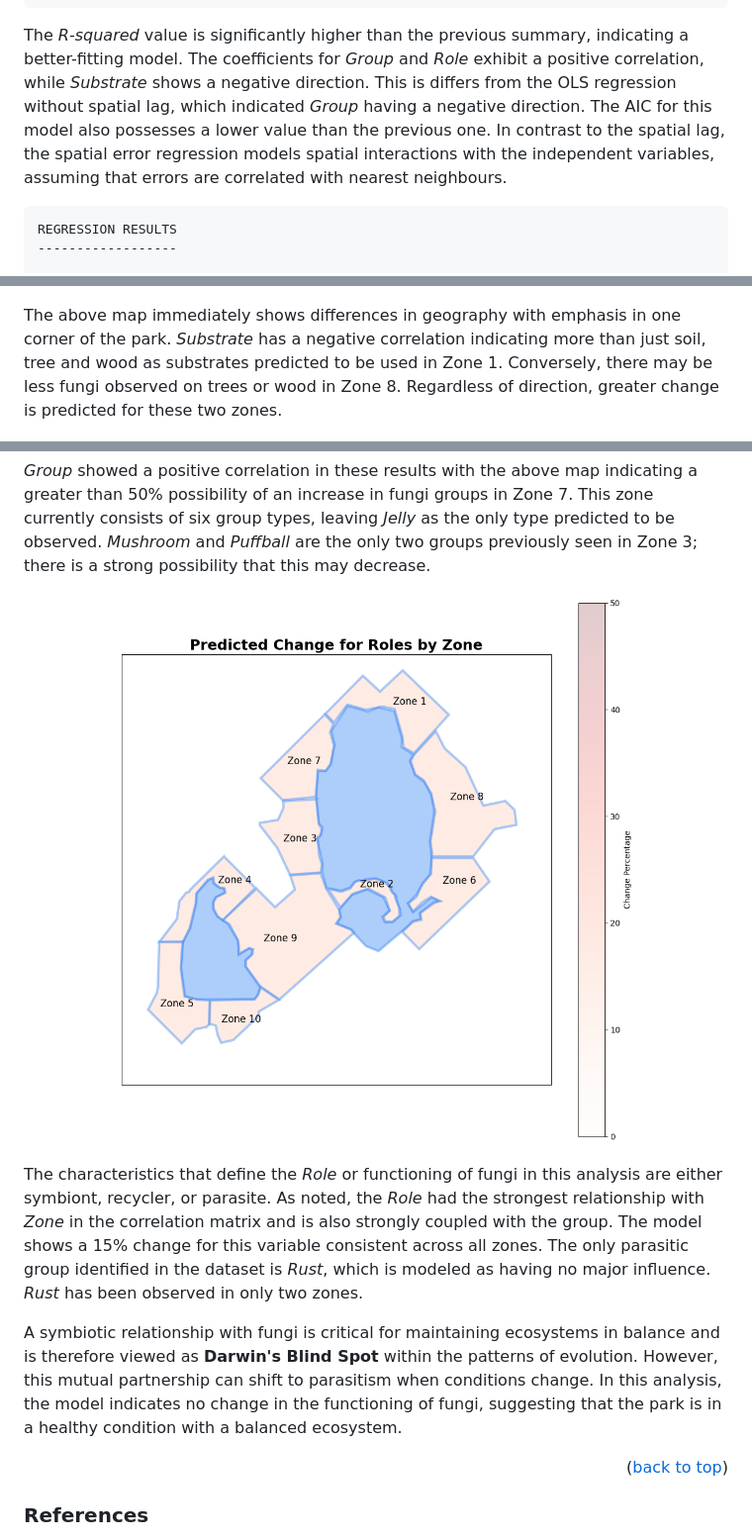
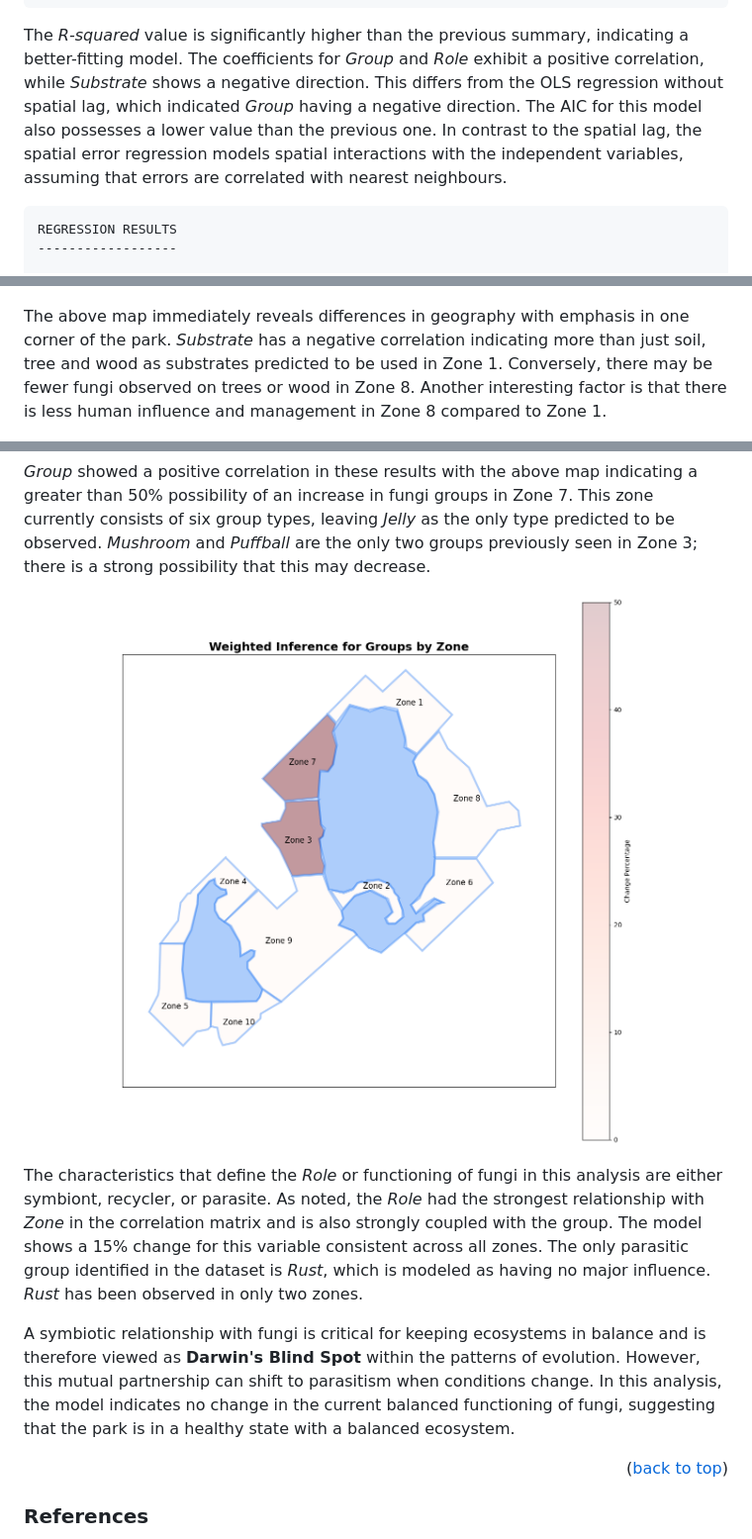
Before and after one commit to sharpecs/mycota, a Markdown page: README.md, 3 parts joined by grey strips. Shown: that part at 99% size. Rendered like a GitHub page; pictures changed too: assets/mycota-15.png.

````diff
--- a/README.md
+++ b/README.md
@@ -304,7 +304,7 @@ Impacts computed using the 'simple' method.
 ================================ END OF REPORT =====================================
 ```
 
-The *R-squared* value is significantly higher than the previous summary, indicating a better-fitting model. The coefficients for *Group* and *Role* exhibit a positive correlation, while *Substrate* shows a negative direction. This is differs from the OLS regression without spatial lag, which indicated *Group* having a negative direction. The AIC for this model also possesses a lower value than the previous one. In contrast to the spatial lag, the spatial error regression models spatial interactions with the independent variables, assuming that errors are correlated with nearest neighbours.
+The *R-squared* value is significantly higher than the previous summary, indicating a better-fitting model. The coefficients for *Group* and *Role* exhibit a positive correlation, while *Substrate* shows a negative direction. This differs from the OLS regression without spatial lag, which indicated *Group* having a negative direction. The AIC for this model also possesses a lower value than the previous one. In contrast to the spatial lag, the spatial error regression models spatial interactions with the independent variables, assuming that errors are correlated with nearest neighbours.
 
 ```
 REGRESSION RESULTS
@@ -356,7 +356,7 @@ A geographically weighted model applies the weighted matrix to construct separat
     <center>
 </figure>
 
-The above map immediately shows differences in geography with emphasis in one corner of the park. *Substrate* has a negative correlation indicating more than just soil, tree and wood as substrates predicted to be used in Zone 1. Conversely, there may be less fungi observed on trees or wood in Zone 8. Regardless of direction, greater change is predicted for these two zones.
+The above map immediately reveals differences in geography with emphasis in one corner of the park. *Substrate* has a negative correlation indicating more than just soil, tree and wood as substrates predicted to be used in Zone 1. Conversely, there may be fewer fungi observed on trees or wood in Zone 8. Another interesting factor is that there is less human influence and management in Zone 8 compared to Zone 1.
 
 <figure>
     <center>
@@ -374,7 +374,7 @@ The above map immediately shows differences in geography with emphasis in one co
 
 The characteristics that define the *Role* or functioning of fungi in this analysis are either symbiont, recycler, or parasite. As noted, the *Role* had the strongest relationship with *Zone* in the correlation matrix and is also strongly coupled with the group. The model shows a 15% change for this variable consistent across all zones. The only parasitic group identified in the dataset is *Rust*, which is modeled as having no major influence. *Rust* has been observed in only two zones.
 
-A symbiotic relationship with fungi is critical for maintaining ecosystems in balance and is therefore viewed as **Darwin's Blind Spot** within the patterns of evolution. However, this mutual partnership can shift to parasitism when conditions change. In this analysis, the model indicates no change in the functioning of fungi, suggesting that the park is in a healthy condition with a balanced ecosystem.
+A symbiotic relationship with fungi is critical for keeping ecosystems in balance and is therefore viewed as **Darwin's Blind Spot** within the patterns of evolution. However, this mutual partnership can shift to parasitism when conditions change. In this analysis, the model indicates no change in the current balanced functioning of fungi, suggesting that the park is in a healthy state with a balanced ecosystem.
 
 <p align="right">(<a href="#readme-top">back to top</a>)</p>
 
````
